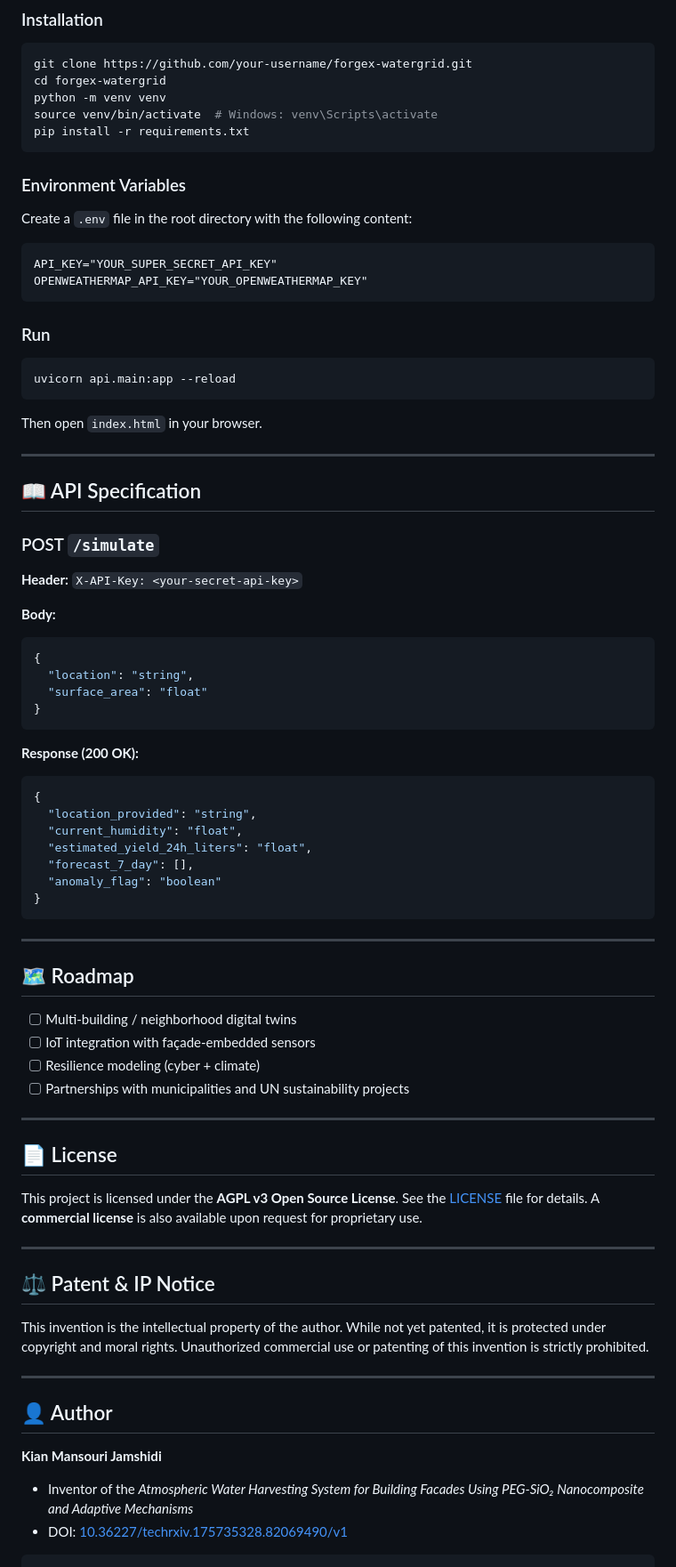
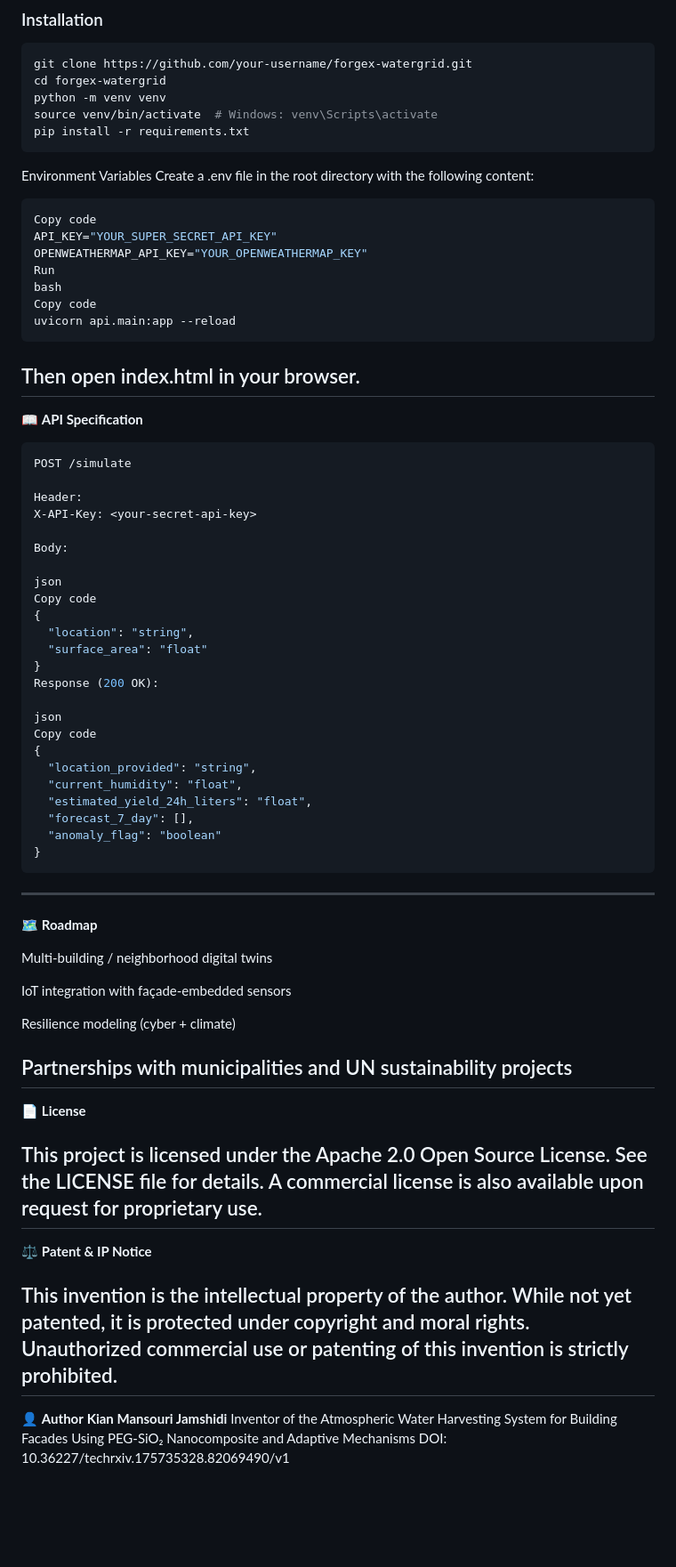
Before and after one commit to sirkianmj/Forgex4-WaterGrid, a Markdown page: README.md, the part around one of its changes. Shown at 89% size. Drawn GitHub-style; blank space fills up the shorter version.

````diff
--- a/README.md
+++ b/README.md
@@ -92,42 +98,39 @@ python -m venv venv
 source venv/bin/activate  # Windows: venv\Scripts\activate
 pip install -r requirements.txt
 ```
+Environment Variables
+Create a .env file in the root directory with the following content:
 
-### Environment Variables
-
-Create a `.env` file in the root directory with the following content:
-
-```
+```bash
+Copy code
 API_KEY="YOUR_SUPER_SECRET_API_KEY"
 OPENWEATHERMAP_API_KEY="YOUR_OPENWEATHERMAP_KEY"
-```
-
-### Run
-
-```bash
+Run
+bash
+Copy code
 uvicorn api.main:app --reload
 ```
+Then open index.html in your browser.
+---
+📖 **API Specification**
+```BASH
+POST /simulate
 
-Then open `index.html` in your browser.
+Header:
+X-API-Key: <your-secret-api-key>
 
----
+Body:
 
-## 📖 API Specification
-
-### POST `/simulate`
-
-**Header:** `X-API-Key: <your-secret-api-key>`
-
-**Body:**
-```json
+json
+Copy code
 {
   "location": "string",
   "surface_area": "float"
 }
-```
+Response (200 OK):
 
-**Response (200 OK):**
-```json
+json
+Copy code
 {
   "location_provided": "string",
   "current_humidity": "float",
@@ -136,35 +139,28 @@ Then open `index.html` in your browser.
   "anomaly_flag": "boolean"
 }
 ```
+---
+🗺️ **Roadmap**
 
+Multi-building / neighborhood digital twins
+
+IoT integration with façade-embedded sensors
+
+Resilience modeling (cyber + climate)
+
+Partnerships with municipalities and UN sustainability projects
 ---
+📄 **License**
 
-## 🗺️ Roadmap
+This project is licensed under the Apache 2.0 Open Source License. See the LICENSE file for details.
+A commercial license is also available upon request for proprietary use.
+---
+⚖️ **Patent & IP Notice**
 
-- [ ] Multi-building / neighborhood digital twins
-- [ ] IoT integration with façade-embedded sensors
-- [ ] Resilience modeling (cyber + climate)
-- [ ] Partnerships with municipalities and UN sustainability projects
-
+This invention is the intellectual property of the author. While not yet patented, it is protected under copyright and moral rights.
+Unauthorized commercial use or patenting of this invention is strictly prohibited.
 ---
-
-## 📄 License
-
-This project is licensed under the **AGPL v3 Open Source License**. See the [LICENSE](LICENSE) file for details.
-A **commercial license** is also available upon request for proprietary use.
-
----
-
-## ⚖️ Patent & IP Notice
-
-This invention is the intellectual property of the author. While not yet patented, it is protected under copyright and moral rights. Unauthorized commercial use or patenting of this invention is strictly prohibited.
-
----
-
-## 👤 Author
-
+👤 **Author**
 **Kian Mansouri Jamshidi**
-
-- Inventor of the *Atmospheric Water Harvesting System for Building Facades Using PEG-SiO₂ Nanocomposite and Adaptive Mechanisms*
-- DOI: [10.36227/techrxiv.175735328.82069490/v1](https://doi.org/10.36227/techrxiv.175735328.82069490/v1)
-```
+Inventor of the Atmospheric Water Harvesting System for Building Facades Using PEG-SiO₂ Nanocomposite and Adaptive Mechanisms
+DOI: 10.36227/techrxiv.175735328.82069490/v1
````
Also changed, not shown: other parts of README.md (+41 -35 lines).
